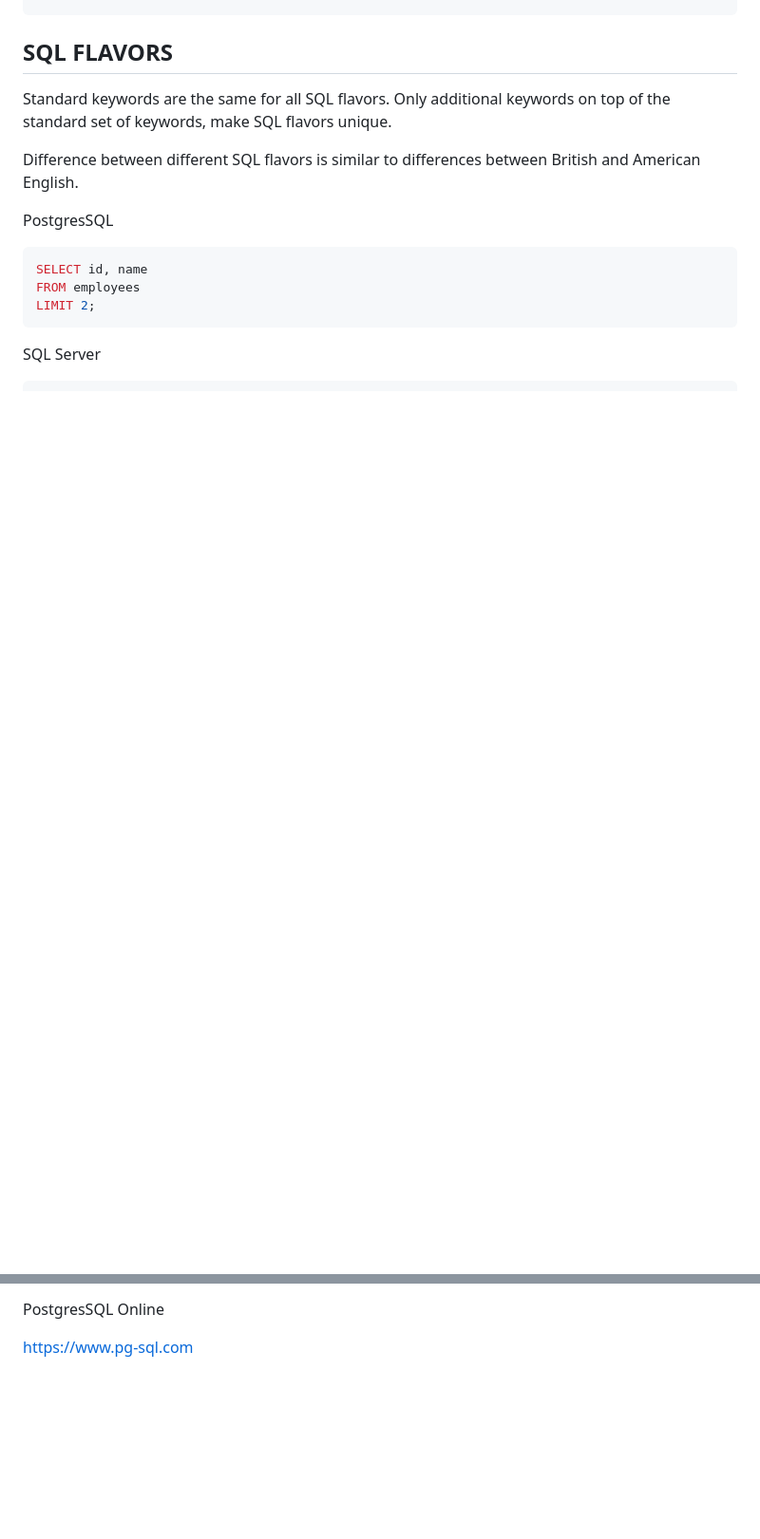
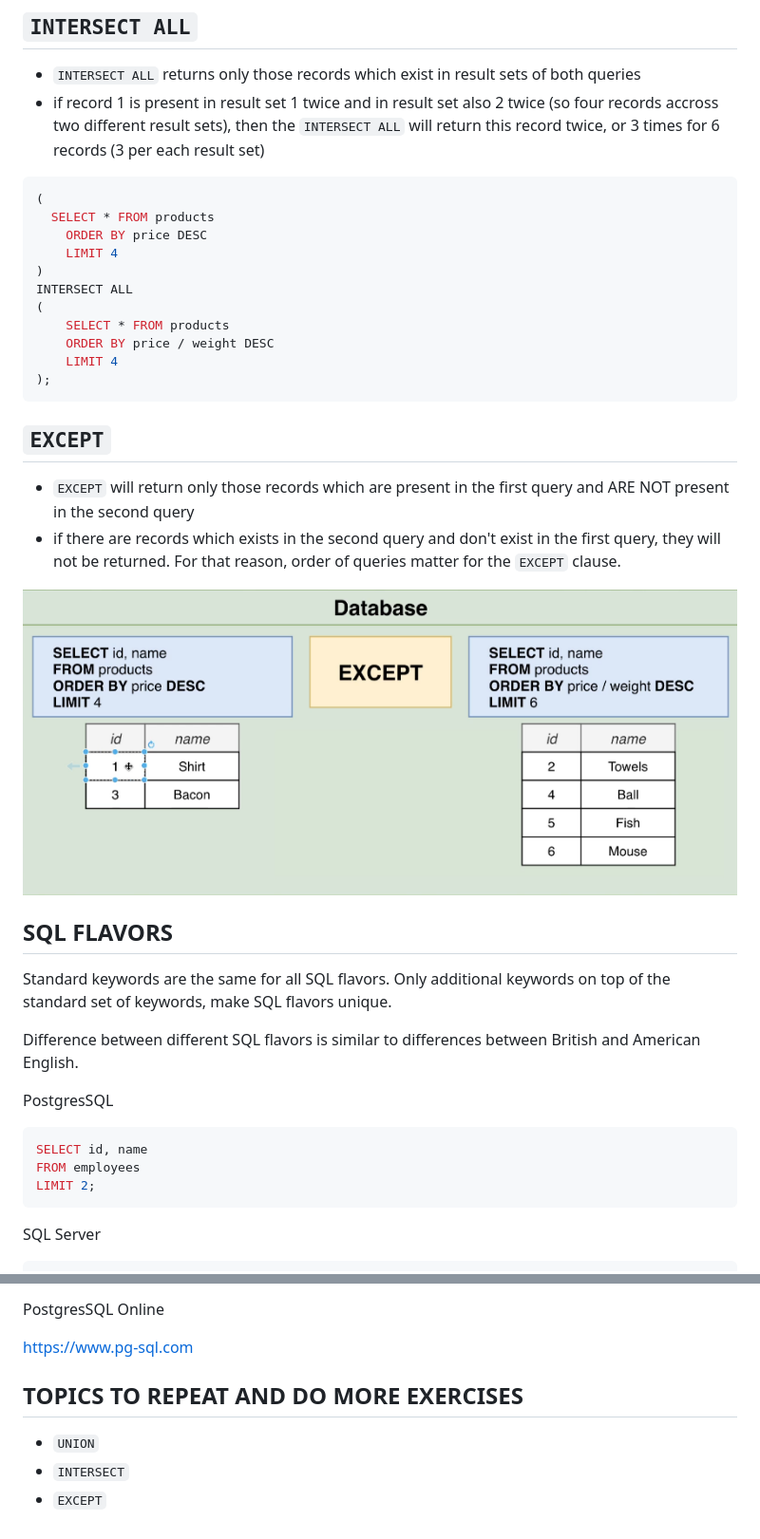
Before and after one commit to bartosz-bear/bapi, a Markdown page: postgresql.md, 2 parts joined by grey strips. Shown: that part at 95% size. Drawn GitHub-style; pictures changed too: images/postgresql/except.png (added); blank space fills up the shorter version.

````diff
--- a/postgresql.md
+++ b/postgresql.md
@@ -960,3 +1023,29 @@ OFFSET 20;
+## `INTERSECT ALL`
+
+- `INTERSECT ALL` returns only those records which exist in result sets of both queries
+- if record 1 is present in result set 1 twice and in result set also 2 twice (so four records accross two different result sets), then the `INTERSECT ALL` will return this record twice, or 3 times for 6 records (3 per each result set)
+
+```sql
+(
+  SELECT * FROM products
+	ORDER BY price DESC
+	LIMIT 4
+)
+INTERSECT ALL
+(
+	SELECT * FROM products
+	ORDER BY price / weight DESC
+	LIMIT 4
+);
+```
+## `EXCEPT`
+
+- `EXCEPT` will return only those records which are present in the first query and ARE NOT present in the second query
+- if there are records which exists in the second query and don't exist in the first query, they will not be returned. For that reason, order of queries matter for the `EXCEPT` clause.
+
+![](./images/postgresql/except.png)
+
+
 ## SQL FLAVORS
 
 Standard keywords are the same for all SQL flavors. Only additional keywords on top of the standard set of keywords, make SQL flavors unique.
@@ -1013,3 +1102,9 @@ Diagrams
 PostgresSQL Online
 
 <https://www.pg-sql.com>
+
+## TOPICS TO REPEAT AND DO MORE EXERCISES
+
+- `UNION`
+- `INTERSECT`
+- `EXCEPT`
````
Also changed, not shown: other parts of postgresql.md (+63 -0 lines), images/postgresql/array_subquery.png (added), images/postgresql/full_shape_subquery.png (added), images/postgresql/scalar_subquery.png (added).
